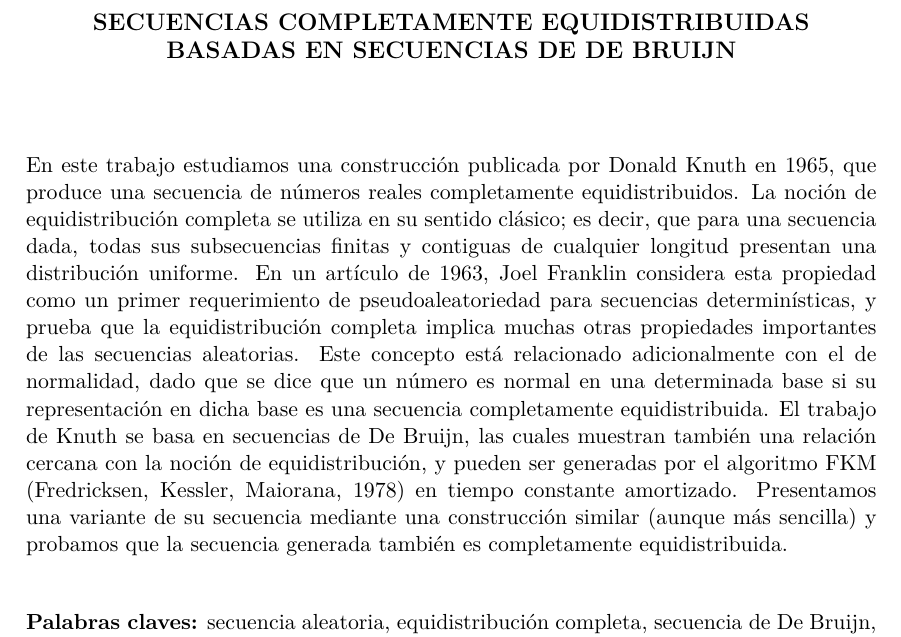
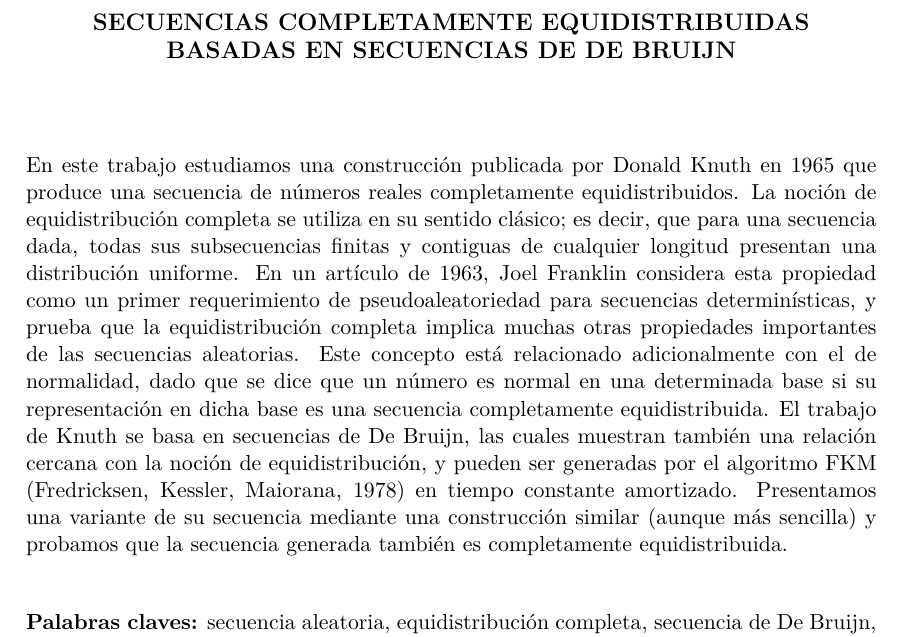
Before and after one commit to ealmansi/tesis-licenciatura, a LaTeX thesis (tex/tesis.tex, which reads tex/abs_esp.tex): part of page 2 of 25, cut so that both start at the same text. Compiled offline with pdfLaTeX.

Commit message:
Redaccion.

```diff
--- a/tex/abs_esp.tex
+++ b/tex/abs_esp.tex
@@ -4,7 +4,7 @@
 %\vspace{1cm}
 \chapter*{\runtitulo}
 
-\noindent En este trabajo estudiamos una construcción publicada por Donald Knuth en 1965, que produce una secuencia de números reales completamente equidistribuidos. La noción de equidistribución completa se utiliza en su sentido clásico; es decir, que para una secuencia dada, todas sus subsecuencias finitas y contiguas de cualquier longitud presentan una distribución uniforme. En un artículo de 1963, Joel Franklin considera esta propiedad como un primer requerimiento de pseudoaleatoriedad para secuencias determinísticas, y prueba que la equidistribución completa implica muchas otras propiedades importantes de las secuencias aleatorias. Este concepto está relacionado adicionalmente con el de normalidad, dado que se dice que un número es normal en una determinada base si su representación en dicha base es una secuencia completamente equidistribuida. El trabajo de Knuth se basa en secuencias de De Bruijn, las cuales muestran también una relación cercana con la noción de equidistribución, y pueden ser generadas por el algoritmo FKM (Fredricksen, Kessler, Maiorana, 1978) en tiempo constante amortizado. Presentamos una variante de su secuencia mediante una construcción similar (aunque más sencilla) y probamos que la secuencia generada también es completamente equidistribuida.
+\noindent En este trabajo estudiamos una construcción publicada por Donald Knuth en 1965 que produce una secuencia de números reales completamente equidistribuidos. La noción de equidistribución completa se utiliza en su sentido clásico; es decir, que para una secuencia dada, todas sus subsecuencias finitas y contiguas de cualquier longitud presentan una distribución uniforme. En un artículo de 1963, Joel Franklin considera esta propiedad como un primer requerimiento de pseudoaleatoriedad para secuencias determinísticas, y prueba que la equidistribución completa implica muchas otras propiedades importantes de las secuencias aleatorias. Este concepto está relacionado adicionalmente con el de normalidad, dado que se dice que un número es normal en una determinada base si su representación en dicha base es una secuencia completamente equidistribuida. El trabajo de Knuth se basa en secuencias de De Bruijn, las cuales muestran también una relación cercana con la noción de equidistribución, y pueden ser generadas por el algoritmo FKM (Fredricksen, Kessler, Maiorana, 1978) en tiempo constante amortizado. Presentamos una variante de su secuencia mediante una construcción similar (aunque más sencilla) y probamos que la secuencia generada también es completamente equidistribuida.
 
 \bigskip
 
```
